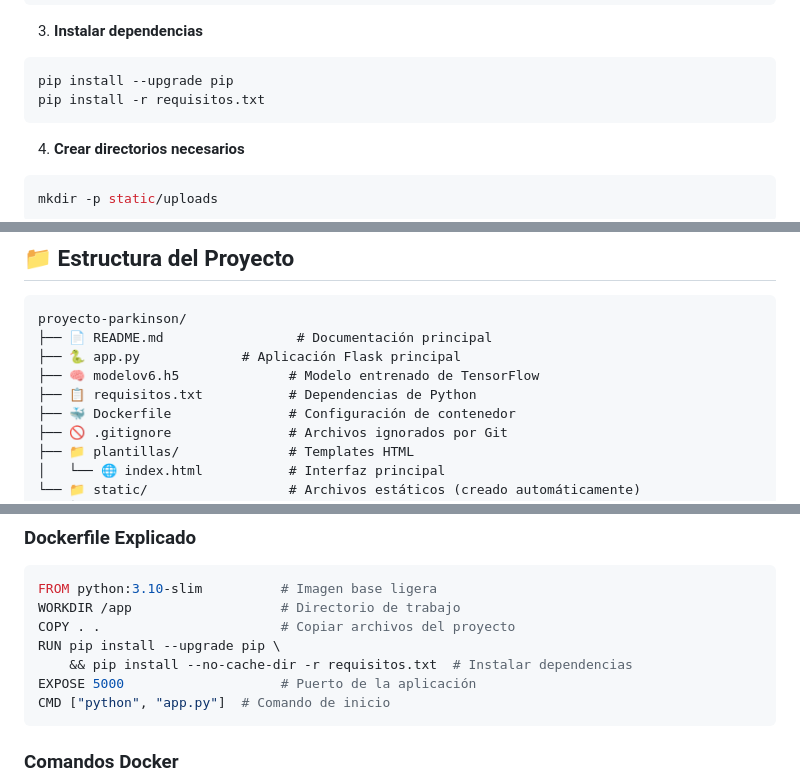
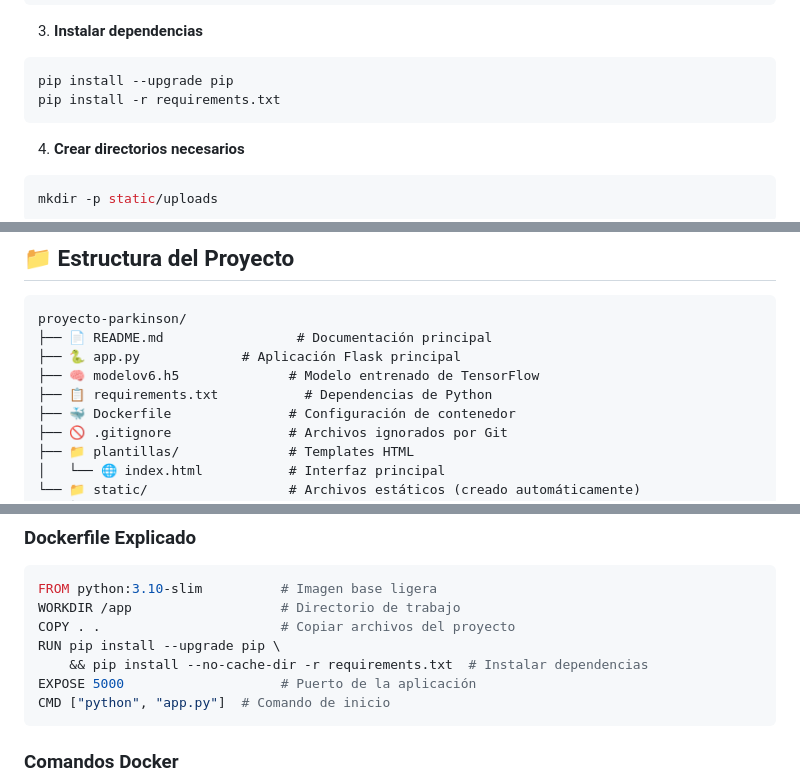
Before and after one commit to picantitoDev/ai, a Markdown page: README.md, 3 parts joined by grey strips. GitHub-like rendering.

````diff
--- a/README.md
+++ b/README.md
@@ -96,7 +96,7 @@ source venv/bin/activate  # En Windows: venv\Scripts\activate
 3. **Instalar dependencias**
 ```bash
 pip install --upgrade pip
-pip install -r requisitos.txt
+pip install -r requirements.txt
 ```
 
 4. **Crear directorios necesarios**
@@ -156,7 +156,7 @@ proyecto-parkinson/
 ├── 📄 README.md                 # Documentación principal
 ├── 🐍 app.py             # Aplicación Flask principal
 ├── 🧠 modelov6.h5              # Modelo entrenado de TensorFlow
-├── 📋 requisitos.txt           # Dependencias de Python
+├── 📋 requirements.txt           # Dependencias de Python
 ├── 🐳 Dockerfile               # Configuración de contenedor
 ├── 🚫 .gitignore               # Archivos ignorados por Git
 ├── 📁 plantillas/              # Templates HTML
@@ -368,7 +368,7 @@ FROM python:3.10-slim          # Imagen base ligera
 WORKDIR /app                   # Directorio de trabajo
 COPY . .                       # Copiar archivos del proyecto
 RUN pip install --upgrade pip \
-    && pip install --no-cache-dir -r requisitos.txt  # Instalar dependencias
+    && pip install --no-cache-dir -r requirements.txt  # Instalar dependencias
 EXPOSE 5000                    # Puerto de la aplicación
 CMD ["python", "app.py"]  # Comando de inicio
 ```
````
Also changed, not shown: other parts of README.md (+1 -1 lines).
